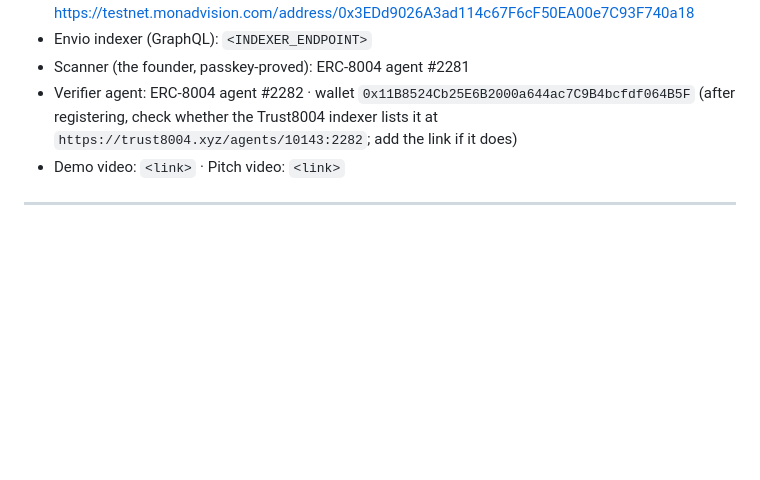
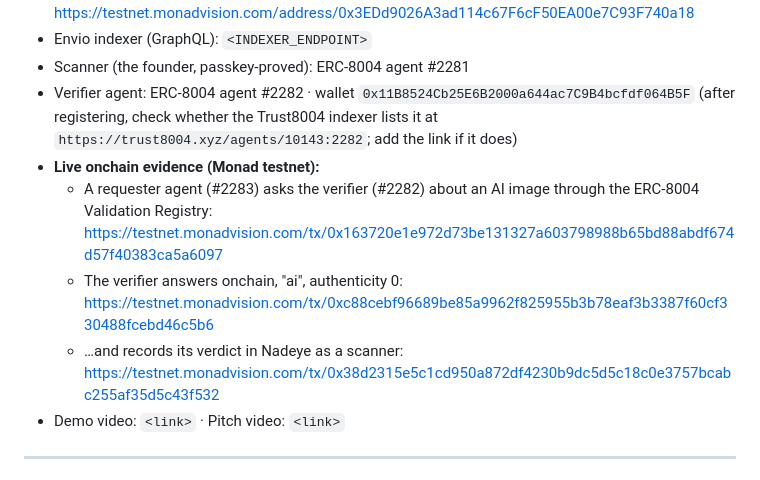
Before and after one commit to safwaankira/nadeye, a Markdown page: SUBMISSION.md, the part around the change. Rendered like a GitHub page; blank space fills up the shorter version.

Commit message:
Submission: live ERC-8004 validation round trip on Monad testnet (request, answer, attestation)
Co-Authored-By: Claude Opus 5.5 <noreply@anthropic.com>
Claude-Session: https://claude.ai/code/session_015jeTSXqdNZojUW3sLLEpiG

```diff
--- a/SUBMISSION.md
+++ b/SUBMISSION.md
@@ -126,6 +126,10 @@ The git history shows every commit.
 - Envio indexer (GraphQL): `<INDEXER_ENDPOINT>`
 - Scanner (the founder, passkey-proved): ERC-8004 agent #2281
 - Verifier agent: ERC-8004 agent #2282 · wallet `0x11B8524Cb25E6B2000a644ac7C9B4bcfdf064B5F` (after registering, check whether the Trust8004 indexer lists it at `https://trust8004.xyz/agents/10143:2282`; add the link if it does)
+- **Live onchain evidence (Monad testnet):**
+  - A requester agent (#2283) asks the verifier (#2282) about an AI image through the ERC-8004 Validation Registry: https://testnet.monadvision.com/tx/0x163720e1e972d73be131327a603798988b65bd88abdf674d57f40383ca5a6097
+  - The verifier answers onchain, "ai", authenticity 0: https://testnet.monadvision.com/tx/0xc88cebf96689be85a9962f825955b3b78eaf3b3387f60cf330488fcebd46c5b6
+  - …and records its verdict in Nadeye as a scanner: https://testnet.monadvision.com/tx/0x38d2315e5c1cd950a872df4230b9dc5d5c18c0e3757bcabc255af35d5c43f532
 - Demo video: `<link>` · Pitch video: `<link>`
 
 ---
```
